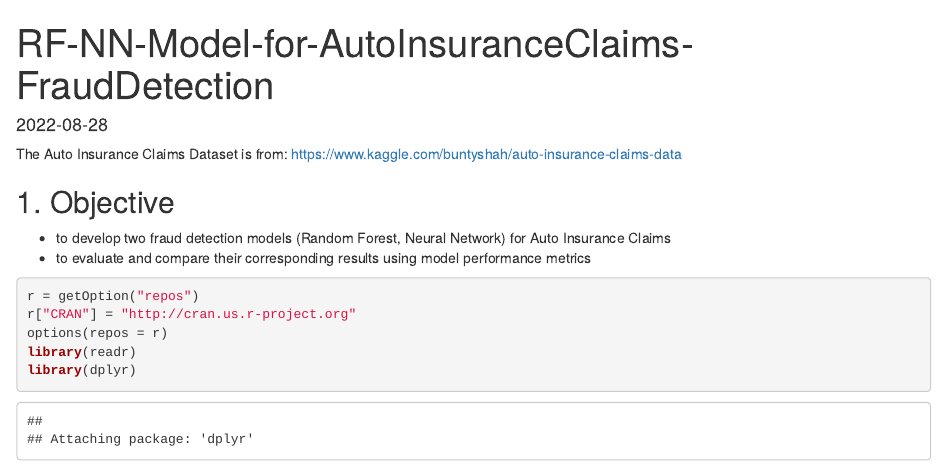
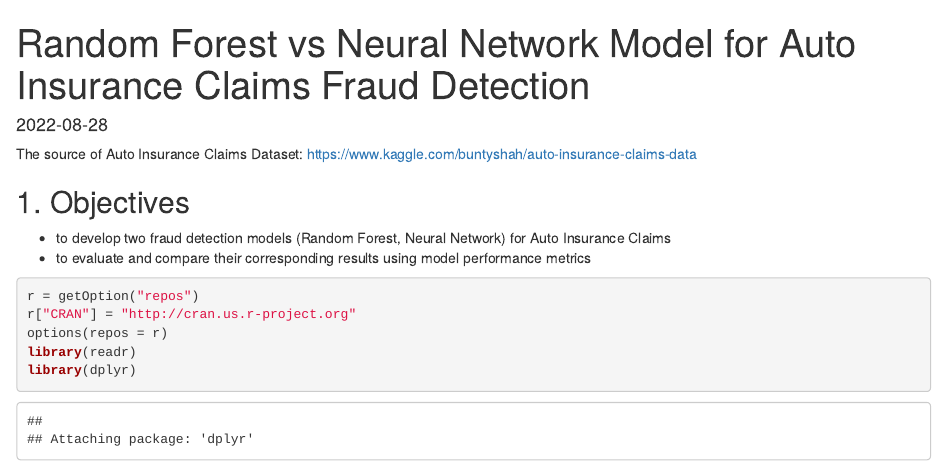
Before and after one commit to alicenyms/autoinsurance-claims-fraud-detection, an R Markdown document (RF-NN-Model-for-AutoInsuranceClaims-FraudDetection.Rmd): the page in a window 1100 px wide, from its top. Rendered offline with R 4.5, knitr and Pandoc, with nearby package versions; some code elsewhere in the file could not run offline.

Commit message:
Update Content

```diff
--- a/RF-NN-Model-for-AutoInsuranceClaims-FraudDetection.Rmd
+++ b/RF-NN-Model-for-AutoInsuranceClaims-FraudDetection.Rmd
@@ -1,5 +1,5 @@
 ---
-title: "RF-NN-Model-for-AutoInsuranceClaims-FraudDetection"
+title: "Random Forest vs Neural Network Model for Auto Insurance Claims Fraud Detection"
 knit: (function(input_file, encoding) {
   out_dir <- 'docs';
   rmarkdown::render(input_file,
@@ -9,10 +9,10 @@ output: html_document
 date: '2022-08-28'
 ---
 
-The Auto Insurance Claims Dataset is from:
+The source of Auto Insurance Claims Dataset:
 https://www.kaggle.com/buntyshah/auto-insurance-claims-data
 
-## 1. Objective
+## 1. Objectives
 * to develop two fraud detection models (Random Forest, Neural Network) for Auto Insurance Claims
 * to evaluate and compare their corresponding results using model performance metrics
 
```
Also changed, not shown: 1 other file.
